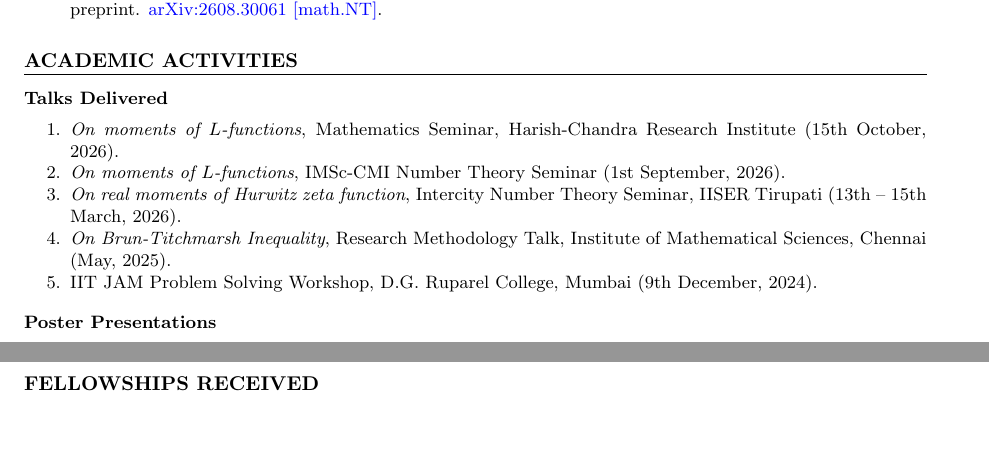
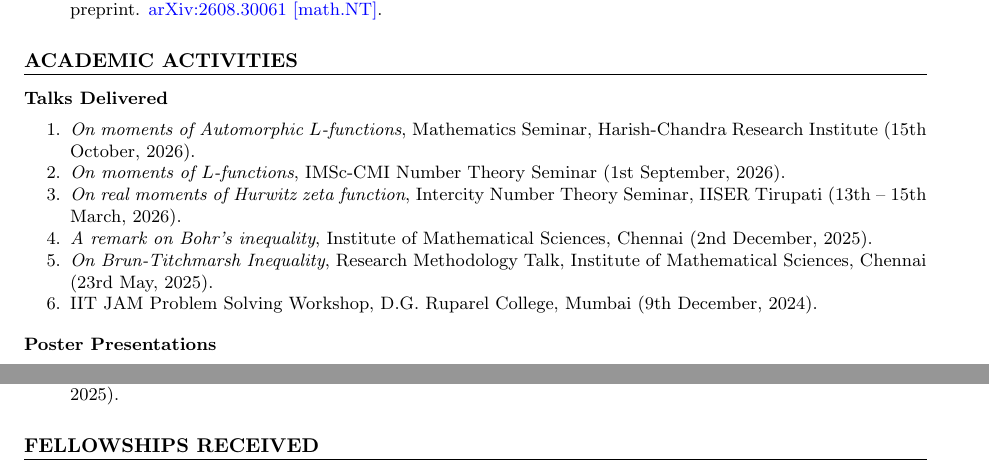
Before and after one commit to deepthakur14916/deepthakur14916.github.io, a LaTeX CV (CV.tex): two parts of pages 1 and 2 of 2, joined at a grey line, cut so that both start at the same text, the shorter picture padded with empty space. Compiled offline with pdfLaTeX.

Commit message:
Add files via upload

```diff
--- a/CV.tex
+++ b/CV.tex
@@ -78,10 +78,11 @@
 
 	\subsection*{Talks Delivered}
 	\begin{enumerate}
-	        \item \textit{On moments of $L$-functions}, Mathematics Seminar, Harish-Chandra Research Institute (15th October, 2026).
+	        \item \textit{On moments of Automorphic $L$-functions}, Mathematics Seminar, Harish-Chandra Research Institute (15th October, 2026).
 		\item \textit{On moments of $L$-functions}, IMSc-CMI Number Theory Seminar (1st September, 2026).
 		\item \textit{On real moments of Hurwitz zeta function}, Intercity Number Theory Seminar, IISER Tirupati (13th -- 15th March, 2026).
-		\item \textit{On Brun-Titchmarsh Inequality}, Research Methodology Talk, Institute of Mathematical Sciences, Chennai (May, 2025).
+		\item \textit{A remark on Bohr's inequality}, Institute of Mathematical Sciences, Chennai (2nd December, 2025).
+		\item \textit{On Brun-Titchmarsh Inequality}, Research Methodology Talk, Institute of Mathematical Sciences, Chennai (23rd May, 2025).
 		\item IIT JAM Problem Solving Workshop, D.G. Ruparel College, Mumbai (9th December, 2024).
 	\end{enumerate}
 
```
Also changed, not shown: CV.pdf, 1 other file.
